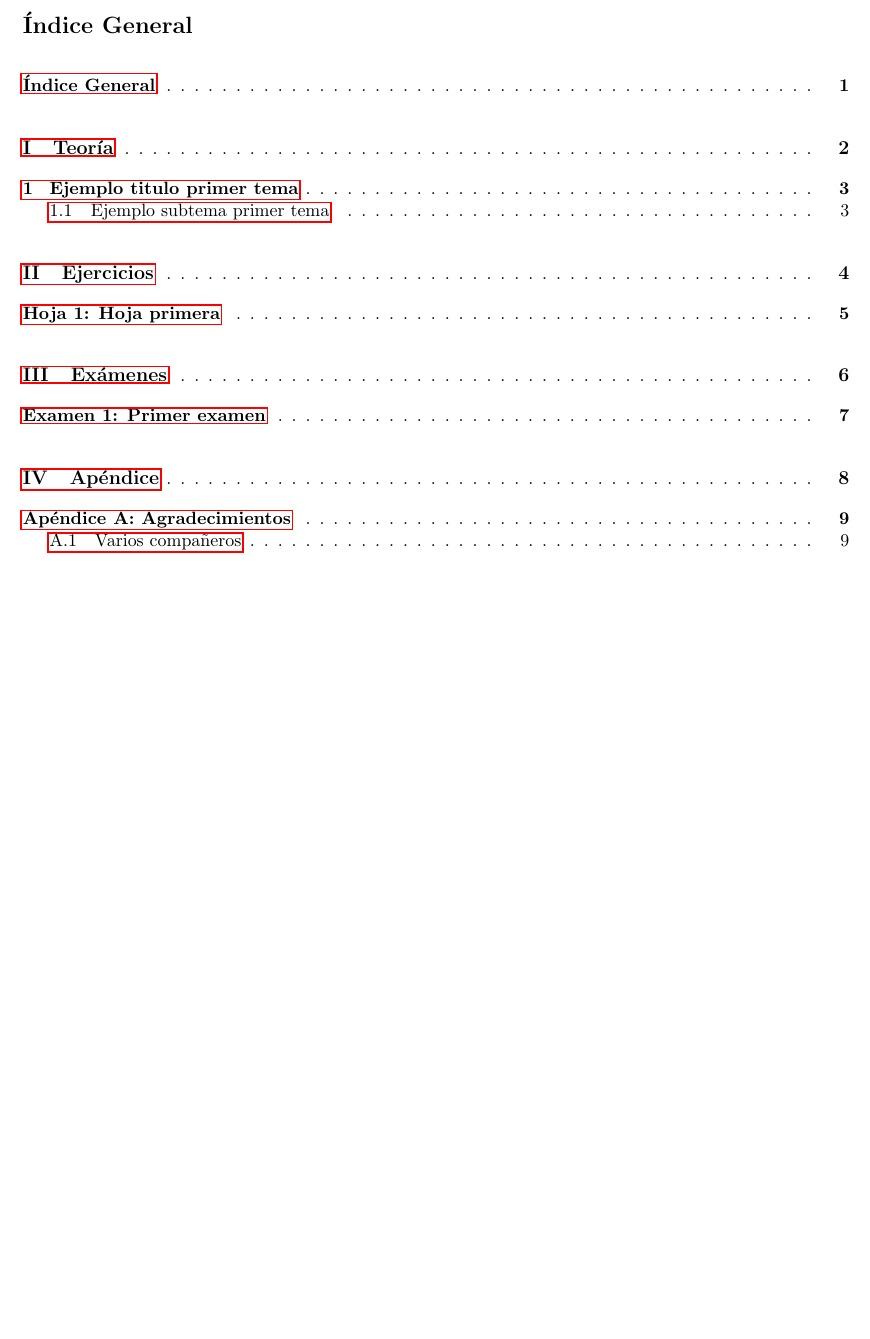
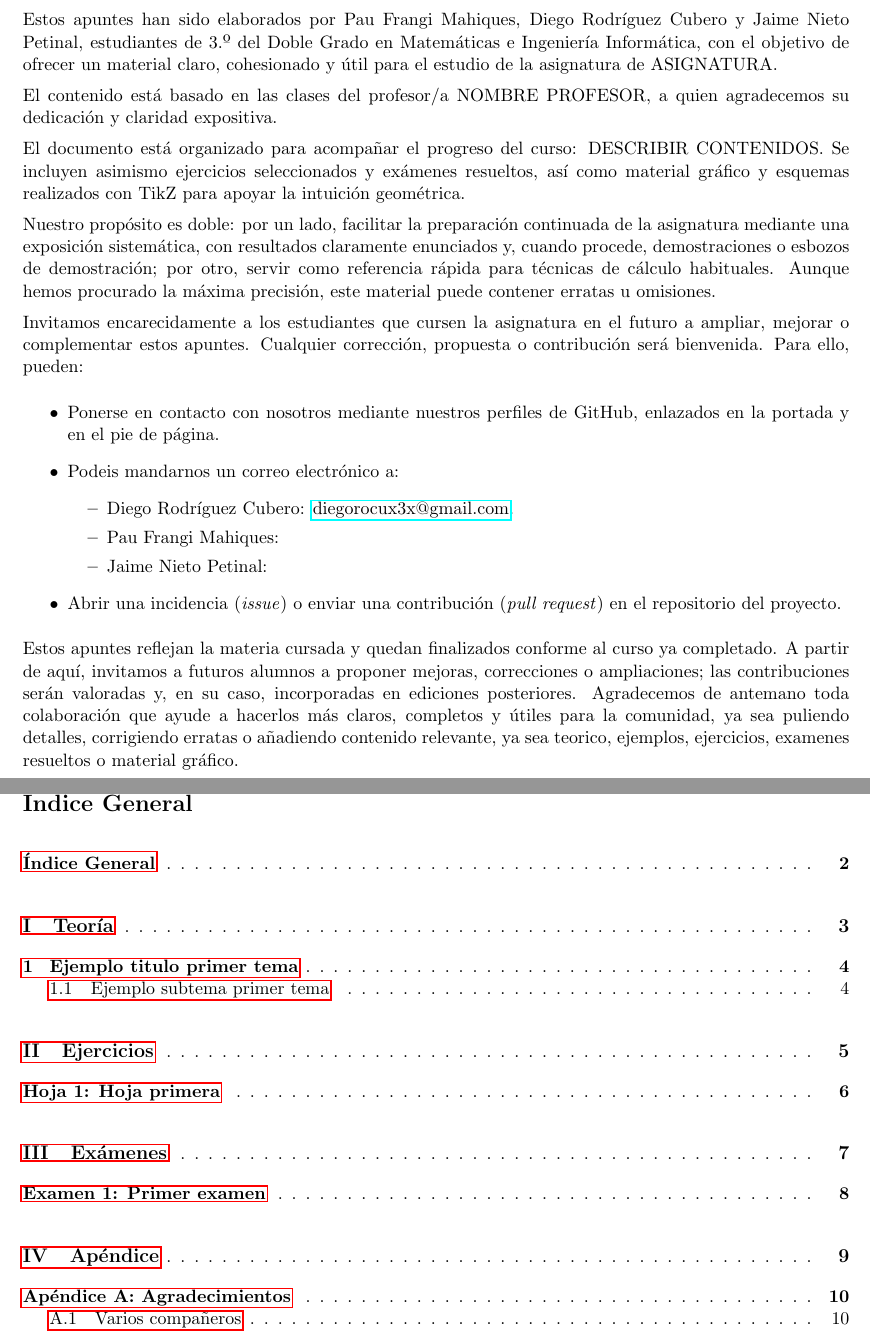
Before and after one commit to DIEGOROCU/Plantilla-Apuntes, a LaTeX document (main.tex, which reads Preamble/Introduction.tex): part of page 2 of 11 before the commit and two parts of pages 2 and 3 of 12 after it, the two joined at a grey line, cut at the place of the change, the shorter picture padded with empty space. Compiled offline with pdfLaTeX.

Commit message:
Introduccion implementada

```diff
--- /dev/null
+++ b/Preamble/Introduction.tex
@@ -0,0 +1,23 @@
+\section*{Introducción}
+
+Estos apuntes han sido elaborados por Pau Frangi Mahiques, Diego Rodríguez Cubero y Jaime Nieto Petinal, estudiantes de 3.º del Doble Grado en Matemáticas e Ingeniería Informática, con el objetivo de ofrecer un material claro, cohesionado y útil para el estudio de la asignatura de ASIGNATURA.
+
+El contenido está basado en las clases del profesor/a NOMBRE PROFESOR, a quien agradecemos su dedicación y claridad expositiva.
+
+El documento está organizado para acompañar el progreso del curso: DESCRIBIR CONTENIDOS. Se incluyen asimismo ejercicios seleccionados y exámenes resueltos, así como material gráfico y esquemas realizados con TikZ para apoyar la intuición geométrica.
+
+Nuestro propósito es doble: por un lado, facilitar la preparación continuada de la asignatura mediante una exposición sistemática, con resultados claramente enunciados y, cuando procede, demostraciones o esbozos de demostración; por otro, servir como referencia rápida para técnicas de cálculo habituales. Aunque hemos procurado la máxima precisión, este material puede contener erratas u omisiones.
+
+Invitamos encarecidamente a los estudiantes que cursen la asignatura en el futuro a ampliar, mejorar o complementar estos apuntes. Cualquier corrección, propuesta o contribución será bienvenida. Para ello, pueden:
+\begin{itemize}
+	\item Ponerse en contacto con nosotros mediante nuestros perfiles de GitHub, enlazados en la portada y en el pie de página.
+	\item Podeis mandarnos un correo electrónico a:
+	\begin{itemize}
+        \item Diego Rodríguez Cubero: \href{mailto:diegorocux3x@gmail.com}{diegorocux3x@gmail.com}.
+        \item Pau Frangi Mahiques:
+        \item Jaime Nieto Petinal:
+    \end{itemize}
+    \item Abrir una incidencia (\emph{issue}) o enviar una contribución (\emph{pull request}) en el repositorio del proyecto.
+\end{itemize}
+
+Estos apuntes reflejan la materia cursada y quedan finalizados conforme al curso ya completado. A partir de aquí, invitamos a futuros alumnos a proponer mejoras, correcciones o ampliaciones; las contribuciones serán valoradas y, en su caso, incorporadas en ediciones posteriores. Agradecemos de antemano toda colaboración que ayude a hacerlos más claros, completos y útiles para la comunidad, ya sea puliendo detalles, corrigiendo erratas o añadiendo contenido relevante, ya sea teorico, ejemplos, ejercicios, examenes resueltos o material gráfico.
--- a/main.tex
+++ b/main.tex
@@ -61,7 +61,9 @@
     \vfill % Fill the rest of the page with whitespace
 
 \end{titlepage}
+\newpage
 
+\input{Preamble/Introduction.tex}
 \newpage
 
 % =====================================
```
Also changed, not shown: main.pdf, 7 other files.
